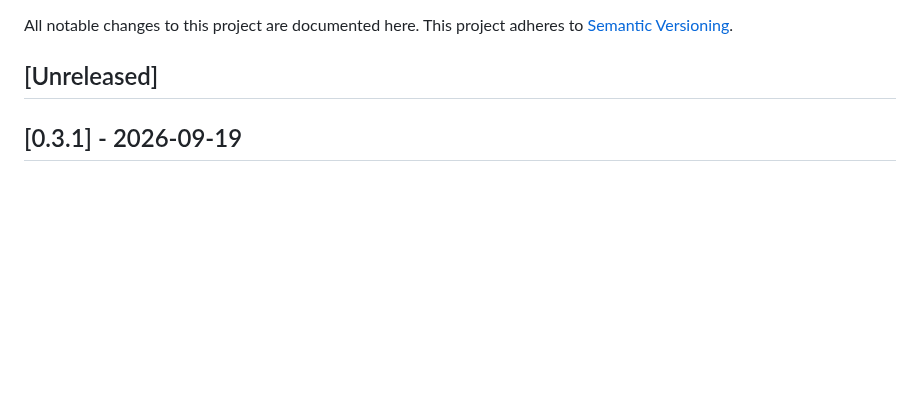
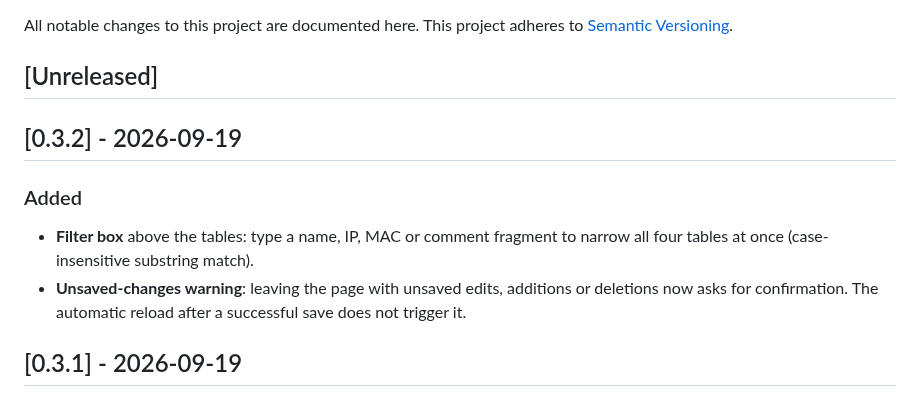
Before and after one commit to akivajp/dnsmasq-webconf, a Markdown page: CHANGELOG.md, the part around the change. Drawn GitHub-style; blank space fills up the shorter version.

```diff
--- a/CHANGELOG.md
+++ b/CHANGELOG.md
@@ -4,6 +4,16 @@ All notable changes to this project are documented here.
 This project adheres to [Semantic Versioning](https://semver.org/).
 
 ## [Unreleased]
+
+## [0.3.2] - 2026-09-19
+
+### Added
+
+- **Filter box** above the tables: type a name, IP, MAC or comment fragment to narrow
+  all four tables at once (case-insensitive substring match).
+- **Unsaved-changes warning**: leaving the page with unsaved edits, additions or
+  deletions now asks for confirmation. The automatic reload after a successful save
+  does not trigger it.
 
 ## [0.3.1] - 2026-09-19
 
```
Also changed, not shown: README.ja.md (+2 -0 lines), README.md (+2 -0 lines), docs/screenshot.png, 4 other files.
